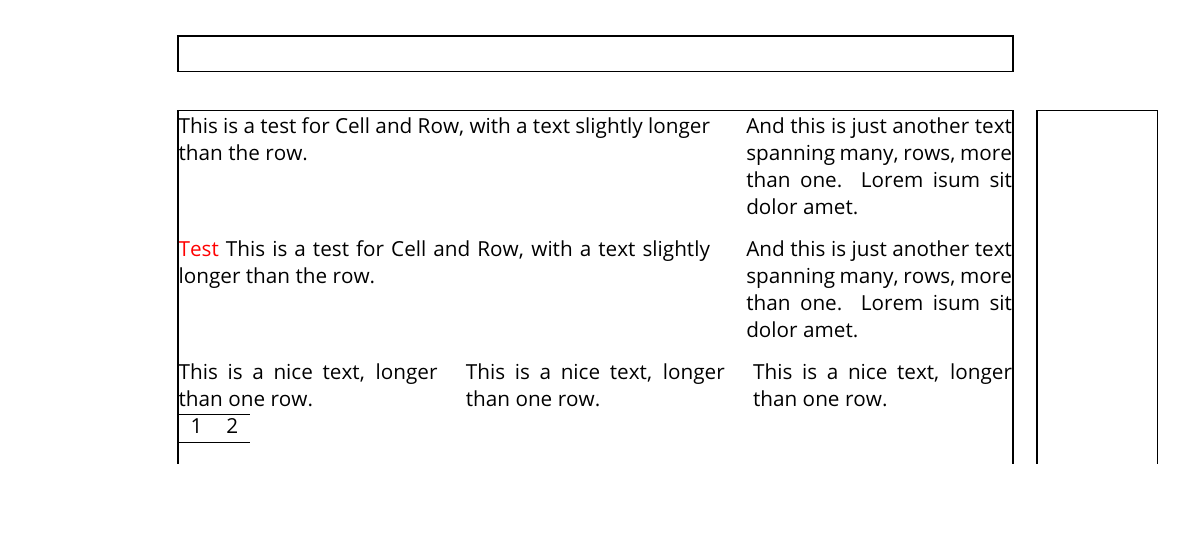
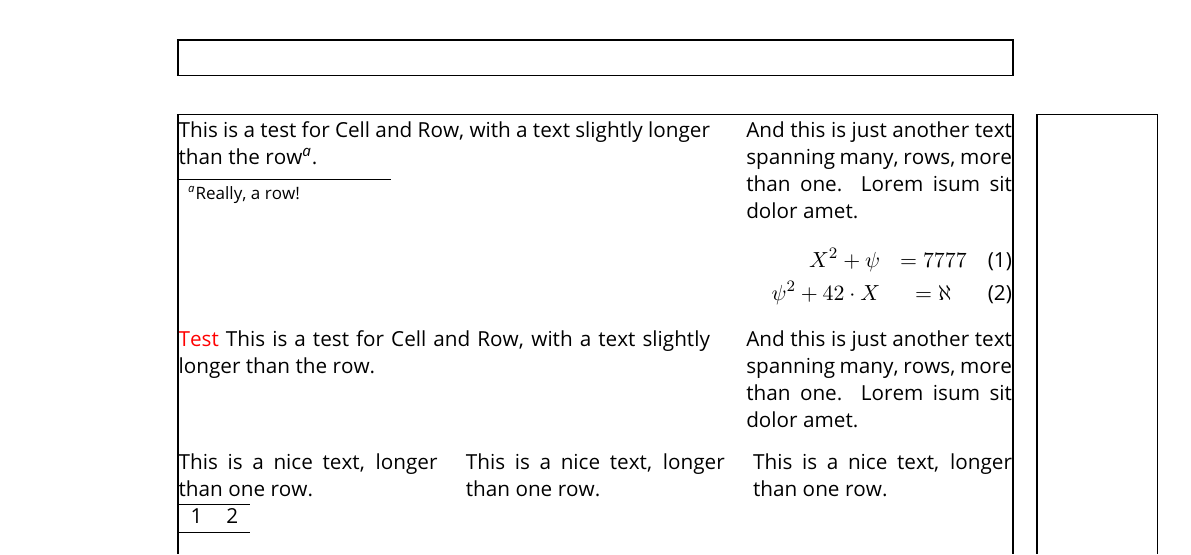
Before and after one commit to bitzl/latex-grid-system, a LaTeX document (grid-system-test.tex): part of the page, cut so that both start at the same text, the shorter picture padded with empty space. Compiled offline with pdfLaTeX.

Commit message:
Added more tests.

```diff
--- a/grid-system-test.tex
+++ b/grid-system-test.tex
@@ -16,10 +16,14 @@
 \begin{document}%
 \begin{Row}%
 \begin{Cell}{2}
-This is a test for Cell and Row, with a text slightly longer than the row.
+This is a test for Cell and Row, with a text slightly longer than the row\footnote{Really, a row!}.
 \end{Cell}
 \begin{Cell}{1}
 And this is just another text spanning many, rows, more than one. Lorem isum sit dolor amet.
+\begin{eqnarray}
+X^2 + \psi &= 7777\\
+\psi^2 + 42 \cdot X &= \aleph
+\end{eqnarray}
 \end{Cell}
 \end{Row}
 
```
